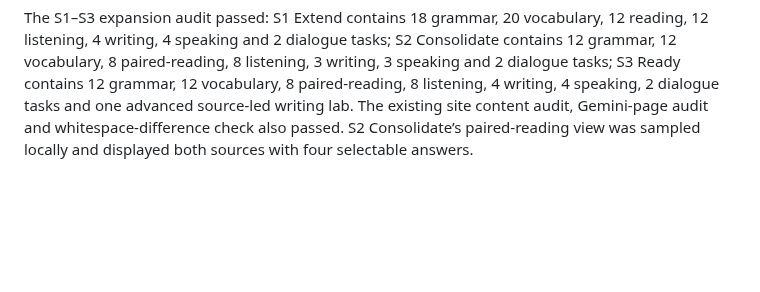
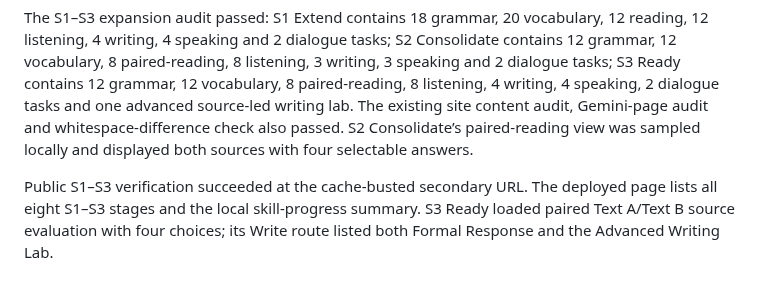
Before and after one commit to leung-tech/English-web, a Markdown page: VALIDATION_NOTES.md, the part around the change. GitHub-like rendering; blank space fills up the shorter version.

Commit message:
Record S1 S3 expansion verification

```diff
--- a/VALIDATION_NOTES.md
+++ b/VALIDATION_NOTES.md
@@ -311,3 +311,5 @@ S1–S3 local expansion verification: the secondary interface now shows eight le
 The S3 formal-writing draft feature was tested locally. A nine-word draft was saved under the browser-local draft namespace, survived a route change and reappeared when the writing route was reopened; the student-facing clear-draft control is present. No account, upload or automated language-quality score is used.
 
 The S1–S3 expansion audit passed: S1 Extend contains 18 grammar, 20 vocabulary, 12 reading, 12 listening, 4 writing, 4 speaking and 2 dialogue tasks; S2 Consolidate contains 12 grammar, 12 vocabulary, 8 paired-reading, 8 listening, 3 writing, 3 speaking and 2 dialogue tasks; S3 Ready contains 12 grammar, 12 vocabulary, 8 paired-reading, 8 listening, 4 writing, 4 speaking, 2 dialogue tasks and one advanced source-led writing lab. The existing site content audit, Gemini-page audit and whitespace-difference check also passed. S2 Consolidate’s paired-reading view was sampled locally and displayed both sources with four selectable answers.
+
+Public S1–S3 verification succeeded at the cache-busted secondary URL. The deployed page lists all eight S1–S3 stages and the local skill-progress summary. S3 Ready loaded paired Text A/Text B source evaluation with four choices; its Write route listed both Formal Response and the Advanced Writing Lab.
```
